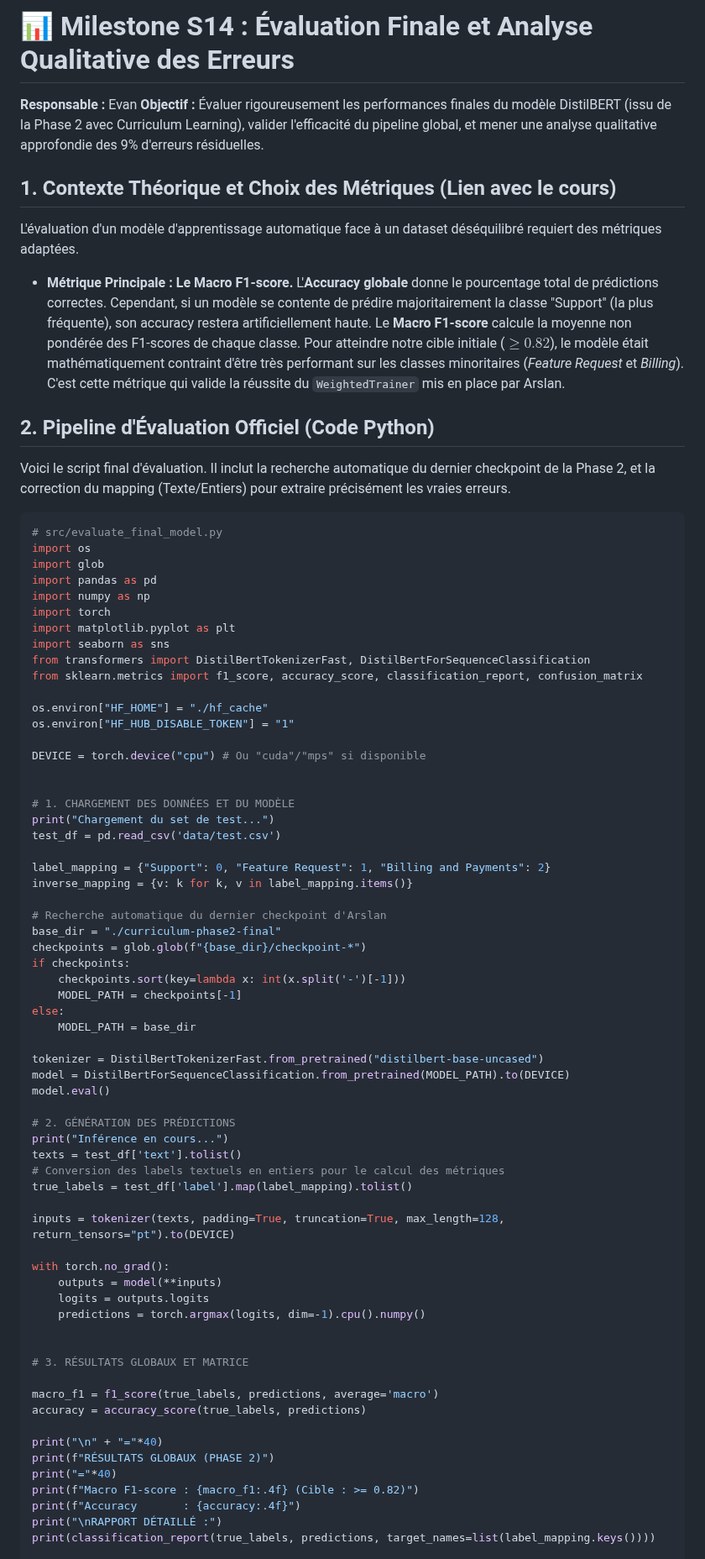
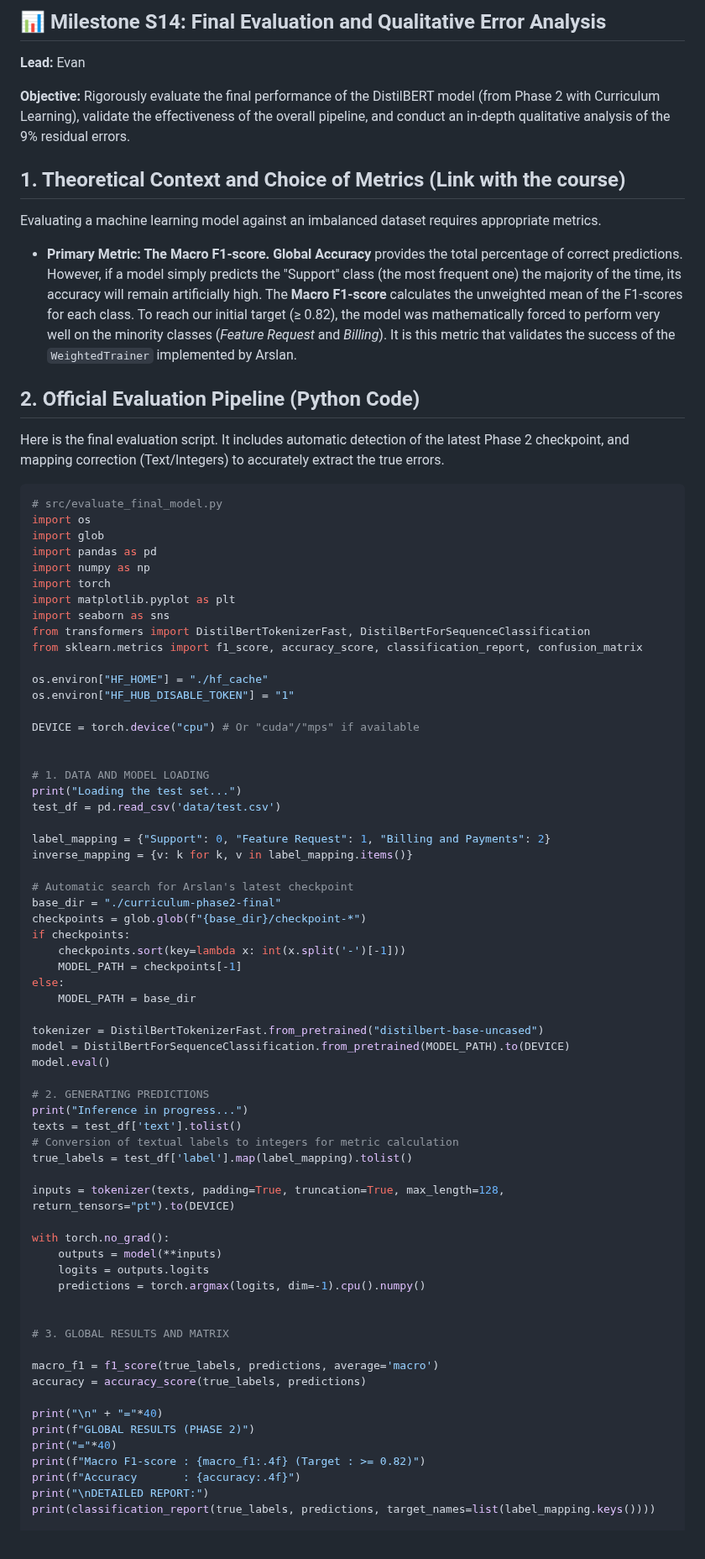
Before and after one commit to ANTSKYYY/ticket-classifier, a Markdown page: docs/personnalwork/Evan.md, the part around one of its changes. Shown at 84% size. GitHub-like rendering.

````diff
--- a/docs/personnalwork/Evan.md
+++ b/docs/personnalwork/Evan.md
@@ -1,19 +1,20 @@
-# 📊 Milestone S14 : Évaluation Finale et Analyse Qualitative des Erreurs
+## 📊 Milestone S14: Final Evaluation and Qualitative Error Analysis
 
-**Responsable :** Evan
-**Objectif :** Évaluer rigoureusement les performances finales du modèle DistilBERT (issu de la Phase 2 avec Curriculum Learning), valider l'efficacité du pipeline global, et mener une analyse qualitative approfondie des 9% d'erreurs résiduelles.
+**Lead:** Evan
 
-## 1. Contexte Théorique et Choix des Métriques (Lien avec le cours)
+**Objective:** Rigorously evaluate the final performance of the DistilBERT model (from Phase 2 with Curriculum Learning), validate the effectiveness of the overall pipeline, and conduct an in-depth qualitative analysis of the 9% residual errors.
 
-L'évaluation d'un modèle d'apprentissage automatique face à un dataset déséquilibré requiert des métriques adaptées.
+## 1. Theoretical Context and Choice of Metrics (Link with the course)
 
-* **Métrique Principale : Le Macro F1-score.**
-L'**Accuracy globale** donne le pourcentage total de prédictions correctes. Cependant, si un modèle se contente de prédire majoritairement la classe "Support" (la plus fréquente), son accuracy restera artificiellement haute. Le **Macro F1-score** calcule la moyenne non pondérée des F1-scores de chaque classe.
-Pour atteindre notre cible initiale ($\ge 0.82$), le modèle était mathématiquement contraint d'être très performant sur les classes minoritaires (*Feature Request* et *Billing*). C'est cette métrique qui valide la réussite du `WeightedTrainer` mis en place par Arslan.
+Evaluating a machine learning model against an imbalanced dataset requires appropriate metrics.
 
-## 2. Pipeline d'Évaluation Officiel (Code Python)
+* **Primary Metric: The Macro F1-score.**
+**Global Accuracy** provides the total percentage of correct predictions. However, if a model simply predicts the "Support" class (the most frequent one) the majority of the time, its accuracy will remain artificially high. The **Macro F1-score** calculates the unweighted mean of the F1-scores for each class.
+To reach our initial target (≥ 0.82), the model was mathematically forced to perform very well on the minority classes (*Feature Request* and *Billing*). It is this metric that validates the success of the `WeightedTrainer` implemented by Arslan.
 
-Voici le script final d'évaluation. Il inclut la recherche automatique du dernier checkpoint de la Phase 2, et la correction du mapping (Texte/Entiers) pour extraire précisément les vraies erreurs.
+## 2. Official Evaluation Pipeline (Python Code)
+
+Here is the final evaluation script. It includes automatic detection of the latest Phase 2 checkpoint, and mapping correction (Text/Integers) to accurately extract the true errors.
 
 ```python
 # src/evaluate_final_model.py
@@ -30,17 +31,17 @@ from sklearn.metrics import f1_score, accuracy_score, classification_report, con
 os.environ["HF_HOME"] = "./hf_cache"
 os.environ["HF_HUB_DISABLE_TOKEN"] = "1"
 
-DEVICE = torch.device("cpu") # Ou "cuda"/"mps" si disponible
+DEVICE = torch.device("cpu") # Or "cuda"/"mps" if available
 
 
-# 1. CHARGEMENT DES DONNÉES ET DU MODÈLE
-print("Chargement du set de test...")
+# 1. DATA AND MODEL LOADING
+print("Loading the test set...")
 test_df = pd.read_csv('data/test.csv')
 
 label_mapping = {"Support": 0, "Feature Request": 1, "Billing and Payments": 2}
 inverse_mapping = {v: k for k, v in label_mapping.items()}
 
-# Recherche automatique du dernier checkpoint d'Arslan
+# Automatic search for Arslan's latest checkpoint
 base_dir = "./curriculum-phase2-final"
 checkpoints = glob.glob(f"{base_dir}/checkpoint-*")
 if checkpoints:
@@ -53,10 +54,10 @@ tokenizer = DistilBertTokenizerFast.from_pretrained("distilbert-base-uncased")
 model = DistilBertForSequenceClassification.from_pretrained(MODEL_PATH).to(DEVICE)
 model.eval()
 
-# 2. GÉNÉRATION DES PRÉDICTIONS
-print("Inférence en cours...")
+# 2. GENERATING PREDICTIONS
+print("Inference in progress...")
 texts = test_df['text'].tolist()
-# Conversion des labels textuels en entiers pour le calcul des métriques
+# Conversion of textual labels to integers for metric calculation
 true_labels = test_df['label'].map(label_mapping).tolist()
 
 inputs = tokenizer(texts, padding=True, truncation=True, max_length=128, return_tensors="pt").to(DEVICE)
@@ -67,16 +68,16 @@ with torch.no_grad():
     predictions = torch.argmax(logits, dim=-1).cpu().numpy()
 
 
-# 3. RÉSULTATS GLOBAUX ET MATRICE
+# 3. GLOBAL RESULTS AND MATRIX
 
 macro_f1 = f1_score(true_labels, predictions, average='macro')
 accuracy = accuracy_score(true_labels, predictions)
 
 print("\n" + "="*40)
-print(f"RÉSULTATS GLOBAUX (PHASE 2)")
+print(f"GLOBAL RESULTS (PHASE 2)")
 print("="*40)
-print(f"Macro F1-score : {macro_f1:.4f} (Cible : >= 0.82)")
+print(f"Macro F1-score : {macro_f1:.4f} (Target : >= 0.82)")
 print(f"Accuracy       : {accuracy:.4f}")
-print("\nRAPPORT DÉTAILLÉ :")
+print("\nDETAILED REPORT:")
 print(classification_report(true_labels, predictions, target_names=list(label_mapping.keys())))
 
````
Also changed, not shown: other parts of docs/personnalwork/Evan.md (+26 -25 lines).
